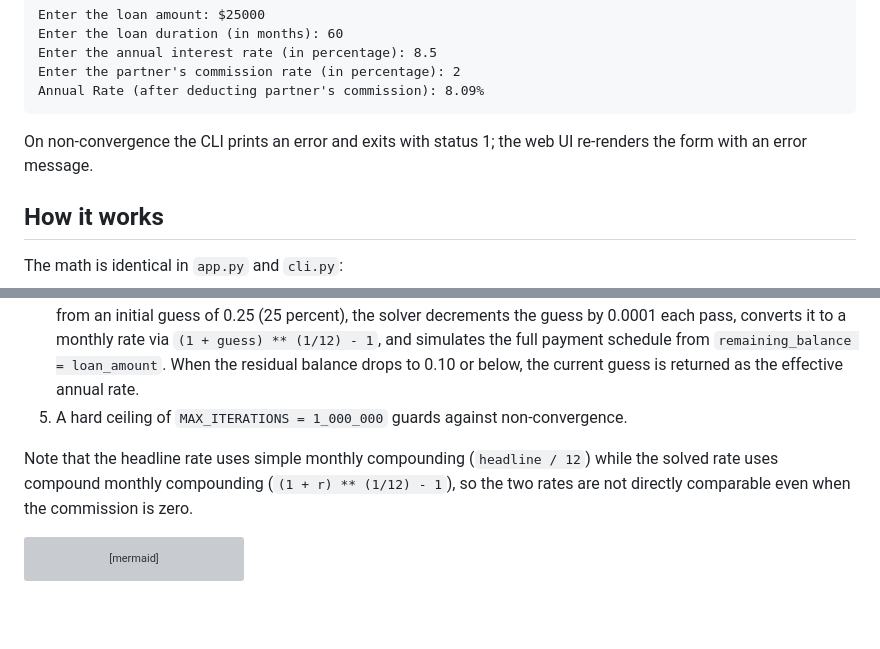
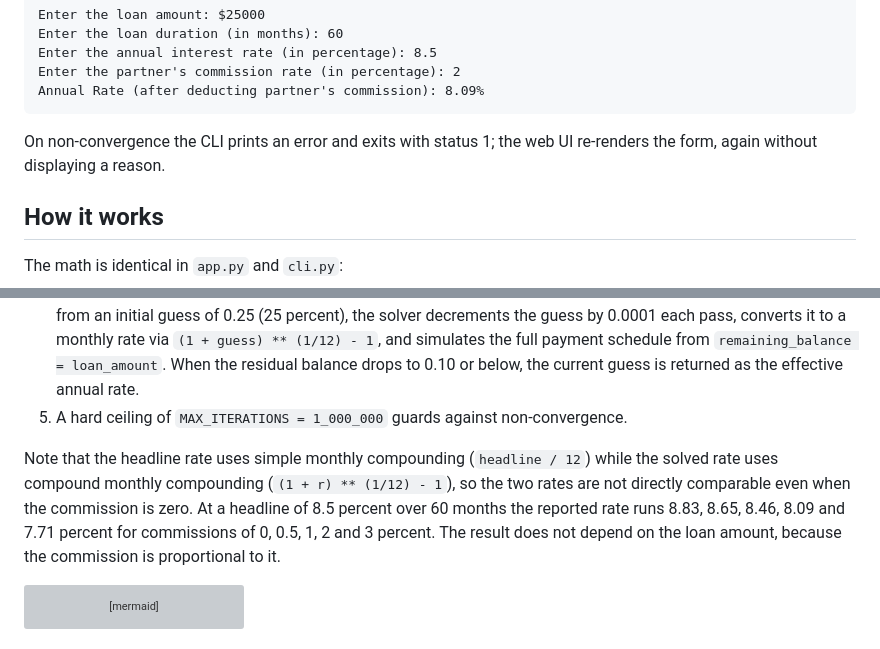
Before and after one commit to weirdapps/loans, a Markdown page: README.md, 2 parts joined by grey strips. Rendered like a GitHub page; blank space fills up the shorter version; grey boxes are pictures that could not be loaded.

````diff
--- a/README.md
+++ b/README.md
@@ -87,7 +87,7 @@ Enter the partner's commission rate (in percentage): 2
 Annual Rate (after deducting partner's commission): 8.09%
 ```
 
-On non-convergence the CLI prints an error and exits with status 1; the web UI re-renders the form with an error message.
+On non-convergence the CLI prints an error and exits with status 1; the web UI re-renders the form, again without displaying a reason.
 
 ## How it works
 
@@ -99,7 +99,7 @@ The math is identical in `app.py` and `cli.py`:
 4. Search for the annual compound rate at which the full loan amount amortises to the reduced instalment. Starting from an initial guess of 0.25 (25 percent), the solver decrements the guess by 0.0001 each pass, converts it to a monthly rate via `(1 + guess) ** (1/12) - 1`, and simulates the full payment schedule from `remaining_balance = loan_amount`. When the residual balance drops to 0.10 or below, the current guess is returned as the effective annual rate.
 5. A hard ceiling of `MAX_ITERATIONS = 1_000_000` guards against non-convergence.
 
-Note that the headline rate uses simple monthly compounding (`headline / 12`) while the solved rate uses compound monthly compounding (`(1 + r) ** (1/12) - 1`), so the two rates are not directly comparable even when the commission is zero.
+Note that the headline rate uses simple monthly compounding (`headline / 12`) while the solved rate uses compound monthly compounding (`(1 + r) ** (1/12) - 1`), so the two rates are not directly comparable even when the commission is zero. At a headline of 8.5 percent over 60 months the reported rate runs 8.83, 8.65, 8.46, 8.09 and 7.71 percent for commissions of 0, 0.5, 1, 2 and 3 percent. The result does not depend on the loan amount, because the commission is proportional to it.
 
 ```mermaid
 flowchart TD
````
Also changed, not shown: other parts of README.md (+5 -5 lines), CLAUDE.md (+3 -2 lines).
